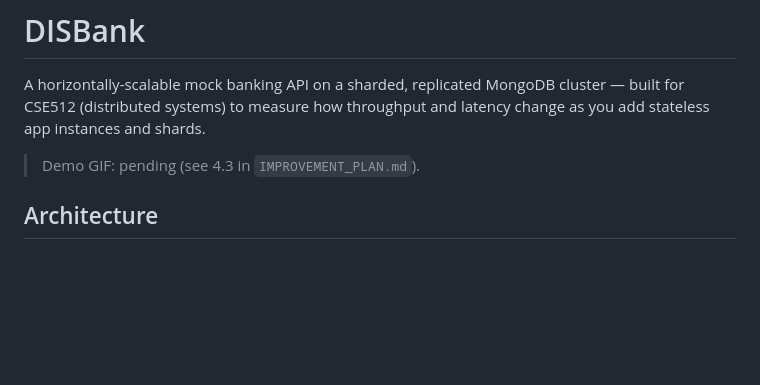
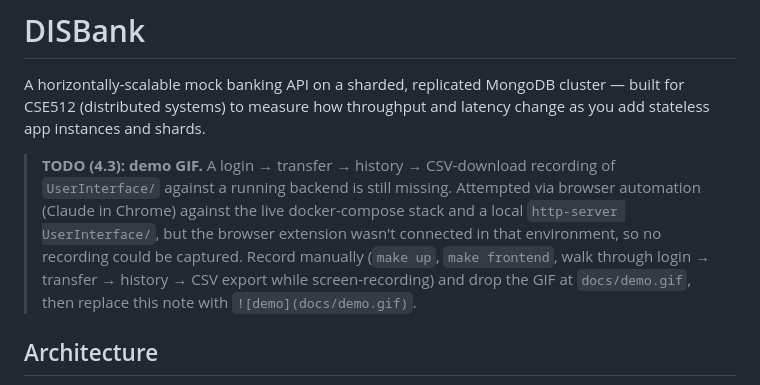
Before and after one commit to sinhasagar507/distributed-banking-system, a Markdown page: README.md, the part around the change. Drawn GitHub-style; blank space fills up the shorter version.

Commit message:
Phase 4.3: demo GIF — attempted, blocked, honestly documented
Brought up the live docker-compose stack and served UserInterface/ via
http-server to record a login -> transfer -> history -> CSV-download
GIF with Claude in Chrome's browser automation + gif_creator. The
browser extension was not connected in this environment
(tabs_context_mcp failed immediately), so no recording was possible.

Rather than fake it or silently skip it, left an explicit TODO in
README.md with exactly what was tried, why it didn't work, and the
manual steps (make up && make frontend, then screen-record) to produce
docs/demo.gif and wire it in.

Co-Authored-By: Claude Sonnet 5 <noreply@anthropic.com>
Claude-Session: https://claude.ai/code/session_01Ex17JbN6ufNnyCo7K7Fy4R

```diff
--- a/README.md
+++ b/README.md
@@ -6,7 +6,13 @@ A horizontally-scalable mock banking API on a sharded, replicated MongoDB cluste
 for CSE512 (distributed systems) to measure how throughput and latency change as you add
 stateless app instances and shards.
 
-> Demo GIF: pending (see 4.3 in `IMPROVEMENT_PLAN.md`).
+> **TODO (4.3): demo GIF.** A login → transfer → history → CSV-download recording of
+> `UserInterface/` against a running backend is still missing. Attempted via browser
+> automation (Claude in Chrome) against the live docker-compose stack and a local
+> `http-server UserInterface/`, but the browser extension wasn't connected in that
+> environment, so no recording could be captured. Record manually (`make up`, `make
+> frontend`, walk through login → transfer → history → CSV export while screen-recording)
+> and drop the GIF at `docs/demo.gif`, then replace this note with `![demo](docs/demo.gif)`.
 
 ## Architecture
 
```
